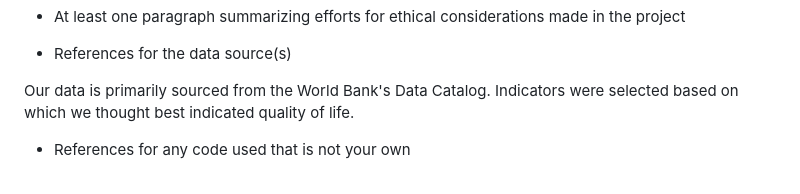
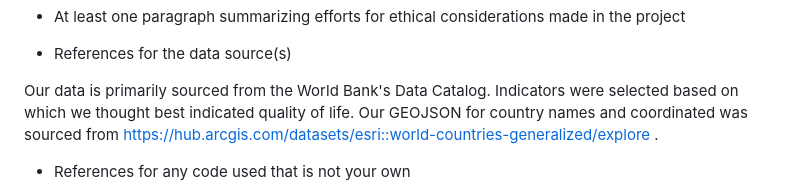
Before and after one commit to emilyclairevoyant/Project3, a Markdown page: README.md, the part around the change. GitHub-like rendering.

```diff
--- a/README.md
+++ b/README.md
@@ -12,6 +12,7 @@ While exploring our dashboard, it is important that the user takes into consider
 - References for the data source(s)
 
 Our data is primarily sourced from the World Bank's Data Catalog. Indicators were selected based on which we thought best indicated quality of life.
+Our GEOJSON for country names and coordinated was sourced from https://hub.arcgis.com/datasets/esri::world-countries-generalized/explore .
 
 - References for any code used that is not your own
 
```
